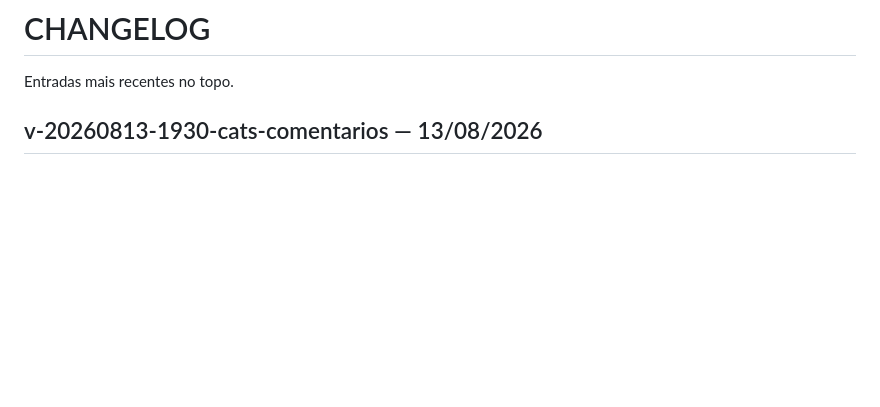
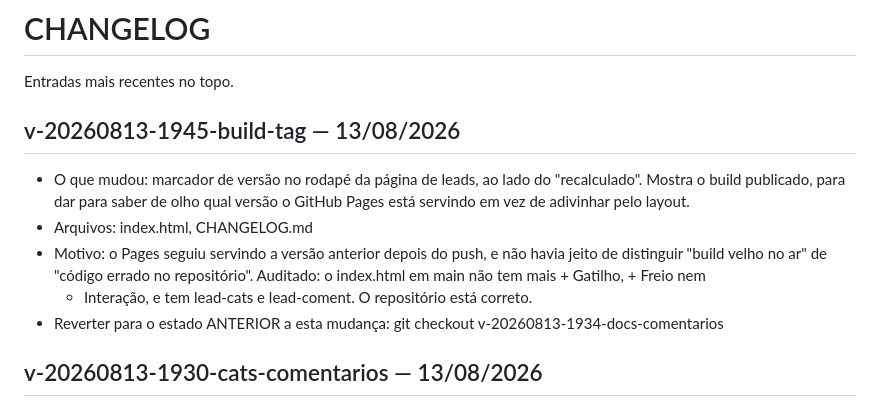
Before and after one commit to karinabupplobo/buppid, a Markdown page: CHANGELOG.md, the part around the change. Rendered like a GitHub page; blank space fills up the shorter version.

Commit message:
docs(projeto): registrar o marcador de build

```diff
--- a/CHANGELOG.md
+++ b/CHANGELOG.md
@@ -1,6 +1,18 @@
 # CHANGELOG
 
 Entradas mais recentes no topo.
+
+## v-20260813-1945-build-tag — 13/08/2026
+- O que mudou: marcador de versão no rodapé da página de leads, ao lado do
+  "recalculado". Mostra o build publicado, para dar para saber de olho qual
+  versão o GitHub Pages está servindo em vez de adivinhar pelo layout.
+- Arquivos: index.html, CHANGELOG.md
+- Motivo: o Pages seguiu servindo a versão anterior depois do push, e não havia
+  jeito de distinguir "build velho no ar" de "código errado no repositório".
+  Auditado: o index.html em main não tem mais + Gatilho, + Freio nem
+  + Interação, e tem lead-cats e lead-coment. O repositório está correto.
+- Reverter para o estado ANTERIOR a esta mudança:
+  git checkout v-20260813-1934-docs-comentarios
 
 ## v-20260813-1930-cats-comentarios — 13/08/2026
 - O que mudou: a ficha passou a ter seis categorias na mesma linha — Fit,
```
